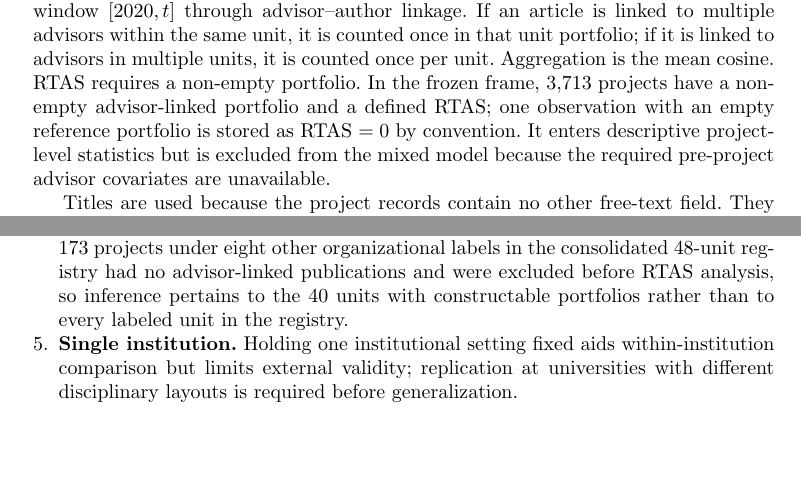
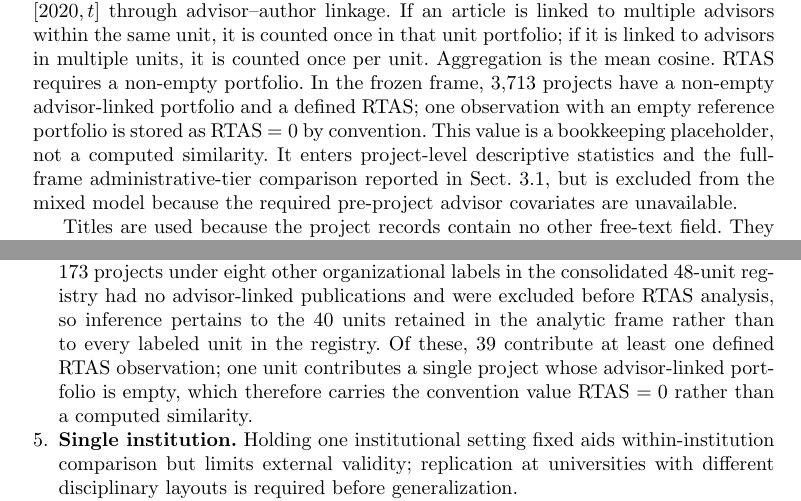
Before and after one commit to victoryangcw/RTAS-knowledge-diffusion, a LaTeX paper (manuscript/springer_submission/main.tex): two parts of pages 6 and 24 of 31, joined at a grey line, cut so that both start at the same text, the shorter picture padded with empty space. Compiled offline with pdfLaTeX.

Commit message:
Clarify the empty-portfolio placeholder value and the 39-unit RTAS coverage

```diff
--- a/manuscript/springer_submission/main.tex
+++ b/manuscript/springer_submission/main.tex
@@ -96,7 +96,7 @@ For academic unit $u$, year $t$, and project $p$:
 \sum_{j\in P_{u,t}}
 \cos(\mathbf e_p,\mathbf e_j),
 \end{equation}
-where $\mathbf e_p$ is the L2-normalized 384-dimensional embedding of the project title, and $P_{u,t}$ is the set of unique articles assigned to academic unit $u$ over the cumulative window $[2020,t]$ through advisor--author linkage. If an article is linked to multiple advisors within the same unit, it is counted once in that unit portfolio; if it is linked to advisors in multiple units, it is counted once per unit. Aggregation is the mean cosine. RTAS requires a non-empty portfolio. In the frozen frame, 3,713 projects have a non-empty advisor-linked portfolio and a defined RTAS; one observation with an empty reference portfolio is stored as RTAS $=0$ by convention. It enters descriptive project-level statistics but is excluded from the mixed model because the required pre-project advisor covariates are unavailable.
+where $\mathbf e_p$ is the L2-normalized 384-dimensional embedding of the project title, and $P_{u,t}$ is the set of unique articles assigned to academic unit $u$ over the cumulative window $[2020,t]$ through advisor--author linkage. If an article is linked to multiple advisors within the same unit, it is counted once in that unit portfolio; if it is linked to advisors in multiple units, it is counted once per unit. Aggregation is the mean cosine. RTAS requires a non-empty portfolio. In the frozen frame, 3,713 projects have a non-empty advisor-linked portfolio and a defined RTAS; one observation with an empty reference portfolio is stored as RTAS $=0$ by convention. This value is a bookkeeping placeholder, not a computed similarity. It enters project-level descriptive statistics and the full-frame administrative-tier comparison reported in Sect.~3.1, but is excluded from the mixed model because the required pre-project advisor covariates are unavailable.
 
 Titles are used because the project records contain no other free-text field. They are therefore the only text available in comparable form on both sides of the analysis. OpenAlex provides abstracts for some articles, but no corresponding project abstracts are available; comparing project titles with article abstracts would create a systematic difference in text length and information content. RTAS therefore operationalizes semantic alignment with the observed advisor-linked publication portfolio of the project's academic unit. It does not measure novelty, influence, teaching effectiveness, or research quality. Citation and journal-tier information do not enter the score, although pre-project publication counts are used as advisor covariates.
 
@@ -330,7 +330,7 @@ RTAS is useful precisely because it keeps this empirical question narrower than
 
 \item \textbf{Titles-only sparsity.} Titles are the only symmetric cross-lingual unit, but they compress semantics; alignment is measured on title distributions, not full texts.
 
-\item \textbf{Linkage coverage.} 58.5\% of articles are advisor-matched to academic units; unmatched articles, including cases with missing affiliations or pinyin ambiguity, are excluded from academic-unit reference portfolios. Rule-based name linkage can generate both false-positive and false-negative assignments, so the direction of any resulting bias is uncertain. Author-level identity resolution (e.g., OpenAlex author IDs) remains future work. At the project level, complete-case estimation of the mixed model uses 3,231 of 3,714 projects, and the 483 excluded cases are not evenly distributed across academic units: exclusion rates are highest in humanities and social-science units with lower linkage coverage (51\% in the School of Marxism; 41\% in the School of History), and excluded projects have lower mean RTAS (0.099 vs 0.139). Complete-case exclusion may therefore underrepresent precisely those units, although the high-confidence-match sample and the other sensitivity analyses preserve all substantive conclusions. The study frame itself is linkage-defined: 173 projects under eight other organizational labels in the consolidated 48-unit registry had no advisor-linked publications and were excluded before RTAS analysis, so inference pertains to the 40 units with constructable portfolios rather than to every labeled unit in the registry.
+\item \textbf{Linkage coverage.} 58.5\% of articles are advisor-matched to academic units; unmatched articles, including cases with missing affiliations or pinyin ambiguity, are excluded from academic-unit reference portfolios. Rule-based name linkage can generate both false-positive and false-negative assignments, so the direction of any resulting bias is uncertain. Author-level identity resolution (e.g., OpenAlex author IDs) remains future work. At the project level, complete-case estimation of the mixed model uses 3,231 of 3,714 projects, and the 483 excluded cases are not evenly distributed across academic units: exclusion rates are highest in humanities and social-science units with lower linkage coverage (51\% in the School of Marxism; 41\% in the School of History), and excluded projects have lower mean RTAS (0.099 vs 0.139). Complete-case exclusion may therefore underrepresent precisely those units, although the high-confidence-match sample and the other sensitivity analyses preserve all substantive conclusions. The study frame itself is linkage-defined: 173 projects under eight other organizational labels in the consolidated 48-unit registry had no advisor-linked publications and were excluded before RTAS analysis, so inference pertains to the 40 units retained in the analytic frame rather than to every labeled unit in the registry. Of these, 39 contribute at least one defined RTAS observation; one unit contributes a single project whose advisor-linked portfolio is empty, which therefore carries the convention value RTAS $=0$ rather than a computed similarity.
 
 \item \textbf{Single institution.} Holding one institutional setting fixed aids within-institution comparison but limits external validity; replication at universities with different disciplinary layouts is required before generalization.
 
```
